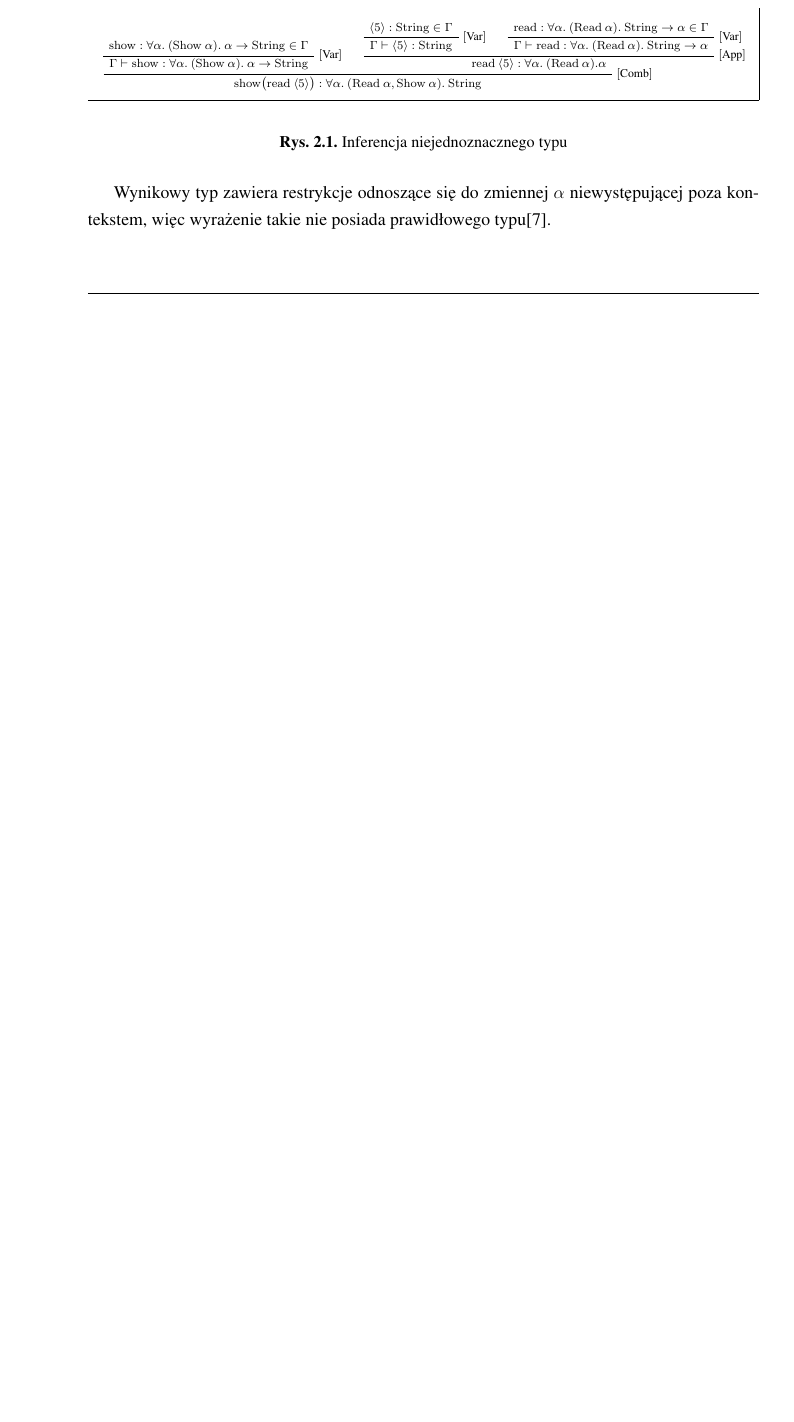
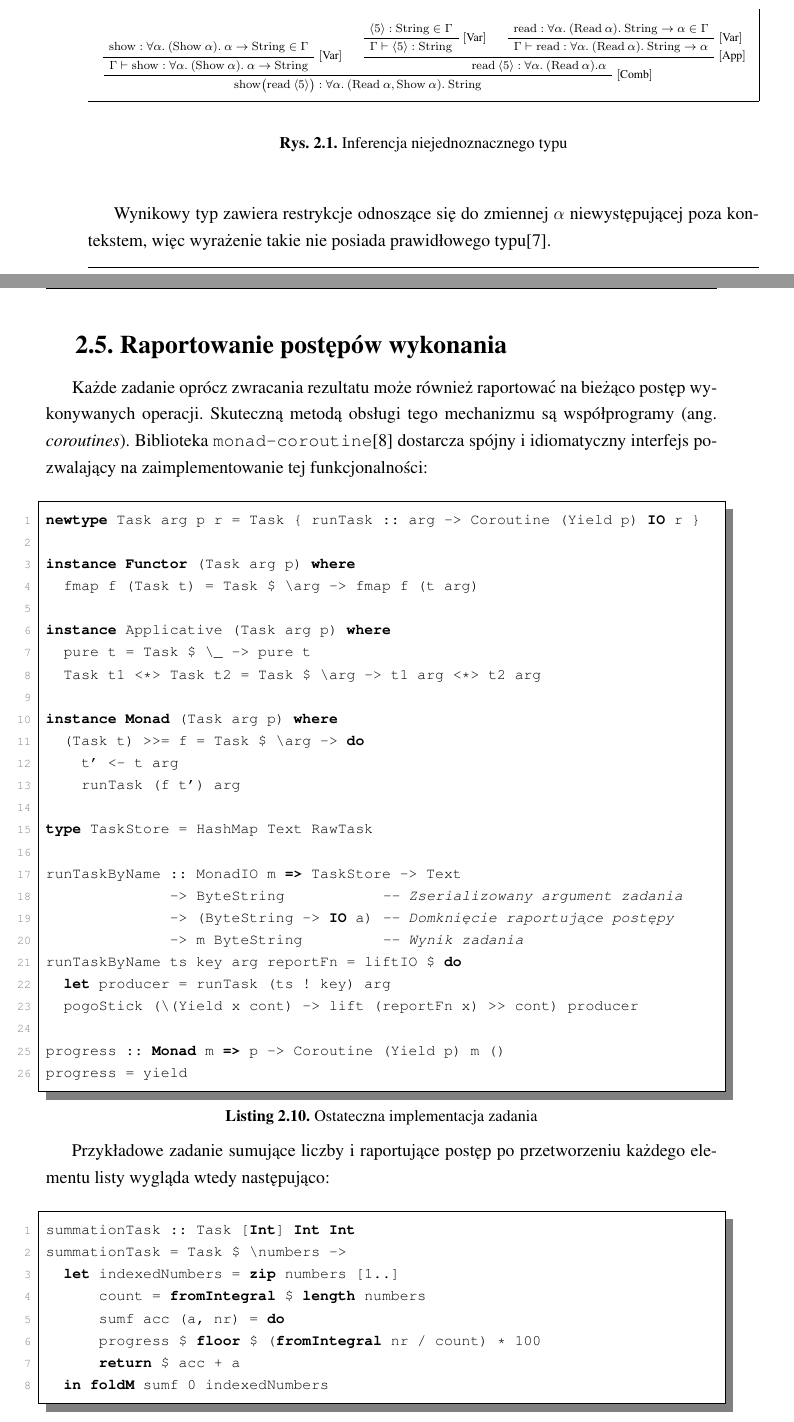
Before and after one commit to korrix/PracaInzynierska, a LaTeX thesis (praca.tex, which reads rozdzial2.tex): part of page 15 of 17 before the commit and two parts of pages 15 and 16 of 19 after it, the two joined at a grey line, cut so that both start at the same text, the shorter picture padded with empty space. Compiled offline with pdfLaTeX.

Commit message:
More progress

```diff
--- a/praca.tex
+++ b/praca.tex
@@ -62,6 +62,7 @@ backend=biber
   numberstyle=\scriptsize\ttfamily\color{mygray},
   rulesepcolor=\color{mygray},
   stepnumber=1,
+  showstringspaces=false,
   framesep=5pt,
   language=Haskell,
   captionpos=b,
--- a/rozdzial2.tex
+++ b/rozdzial2.tex
@@ -251,4 +251,49 @@ Inferencja typu dla trzeciego wyrażenia przebiega w systemie Hindleya-Milnera\c
 \end{figure}
 
 Wynikowy typ zawiera restrykcje odnoszące się do zmiennej $\alpha$ niewystępującej poza kontekstem, więc wyrażenie takie nie posiada prawidłowego typu\cite{Report}.
-% Skoro jest jeden result to kolejka może się usuwać jeśli nikt jej nie słucha, doczytać
+
+\section{Raportowanie postępów wykonania}
+Każde zadanie oprócz zwracania rezultatu może również raportować na bieżąco postęp wykonywanych operacji. Skuteczną metodą obsługi tego mechanizmu są współprogramy (ang. \textit{coroutines}). Biblioteka \texttt{monad-coroutine}\cite{Coroutine} dostarcza spójny i idiomatyczny interfejs pozwalający na zaimplementowanie tej funkcjonalności:
+
+\begin{lstlisting}[caption=Ostateczna implementacja zadania]
+newtype Task arg p r = Task { runTask :: arg -> Coroutine (Yield p) IO r }
+
+instance Functor (Task arg p) where
+  fmap f (Task t) = Task $ \arg -> fmap f (t arg)
+
+instance Applicative (Task arg p) where
+  pure t = Task $ \_ -> pure t
+  Task t1 <*> Task t2 = Task $ \arg -> t1 arg <*> t2 arg
+
+instance Monad (Task arg p) where
+  (Task t) >>= f = Task $ \arg -> do
+    t' <- t arg
+    runTask (f t') arg
+
+type TaskStore = HashMap Text RawTask
+
+runTaskByName :: MonadIO m => TaskStore -> Text
+              -> ByteString           -- Zserializowany argument zadania
+              -> (ByteString -> IO a) -- Domknięcie raportujące postępy
+              -> m ByteString         -- Wynik zadania
+runTaskByName ts key arg reportFn = liftIO $ do
+  let producer = runTask (ts ! key) arg
+  pogoStick (\(Yield x cont) -> lift (reportFn x) >> cont) producer
+
+progress :: Monad m => p -> Coroutine (Yield p) m ()
+progress = yield
+\end{lstlisting}
+
+Przykładowe zadanie sumujące liczby i raportujące postęp po przetworzeniu każdego elementu listy wygląda wtedy następująco:
+\begin{lstlisting}
+summationTask :: Task [Int] Int Int
+summationTask = Task $ \numbers ->
+  let indexedNumbers = zip numbers [1..]
+      count = fromIntegral $ length numbers
+      sumf acc (a, nr) = do
+      progress $ floor $ (fromIntegral nr / count) * 100
+      return $ acc + a
+  in foldM sumf 0 indexedNumbers
+\end{lstlisting}
+
+\section{Synchronizacja wewnątrzprocesowa}
```
Also changed, not shown: bibliografia.bib (+14 -0 lines), rozdzial1.tex (+1 -4 lines), praca.pdf, sekwencja.eps (added), praca.tex (1 more changed lines), rozdzial2.tex (39 more changed lines), 1 other file.
